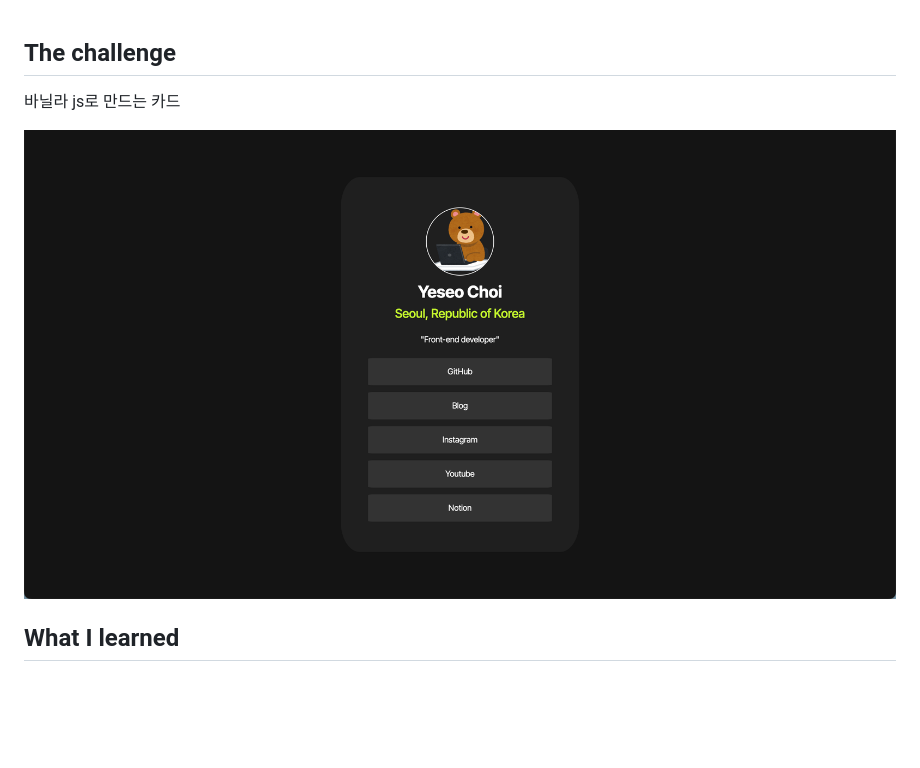
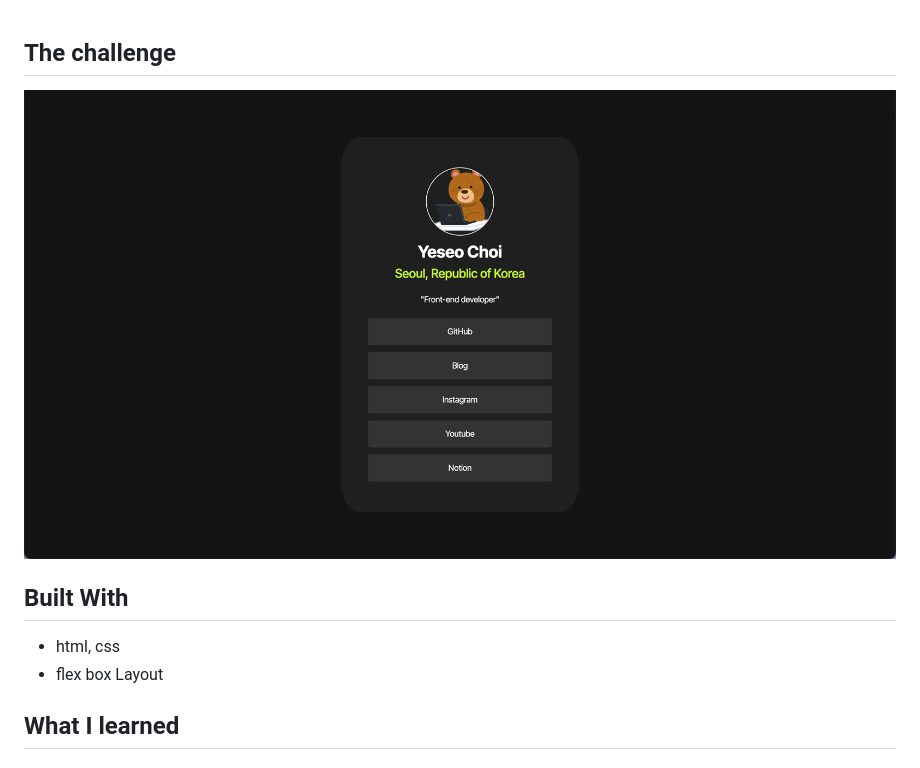
Before and after one commit to seoye1/card, a Markdown page: readme.md, the part around the change. Rendered like a GitHub page; blank space fills up the shorter version.

```diff
--- a/readme.md
+++ b/readme.md
@@ -1,8 +1,10 @@
 ## The challenge
 
-바닐라 js로 만드는 카드
+![](./card.png)
 
-![](./card.png)
+## Built With
+- html, css
+- flex box Layout
 
 ## What I learned
 
```
